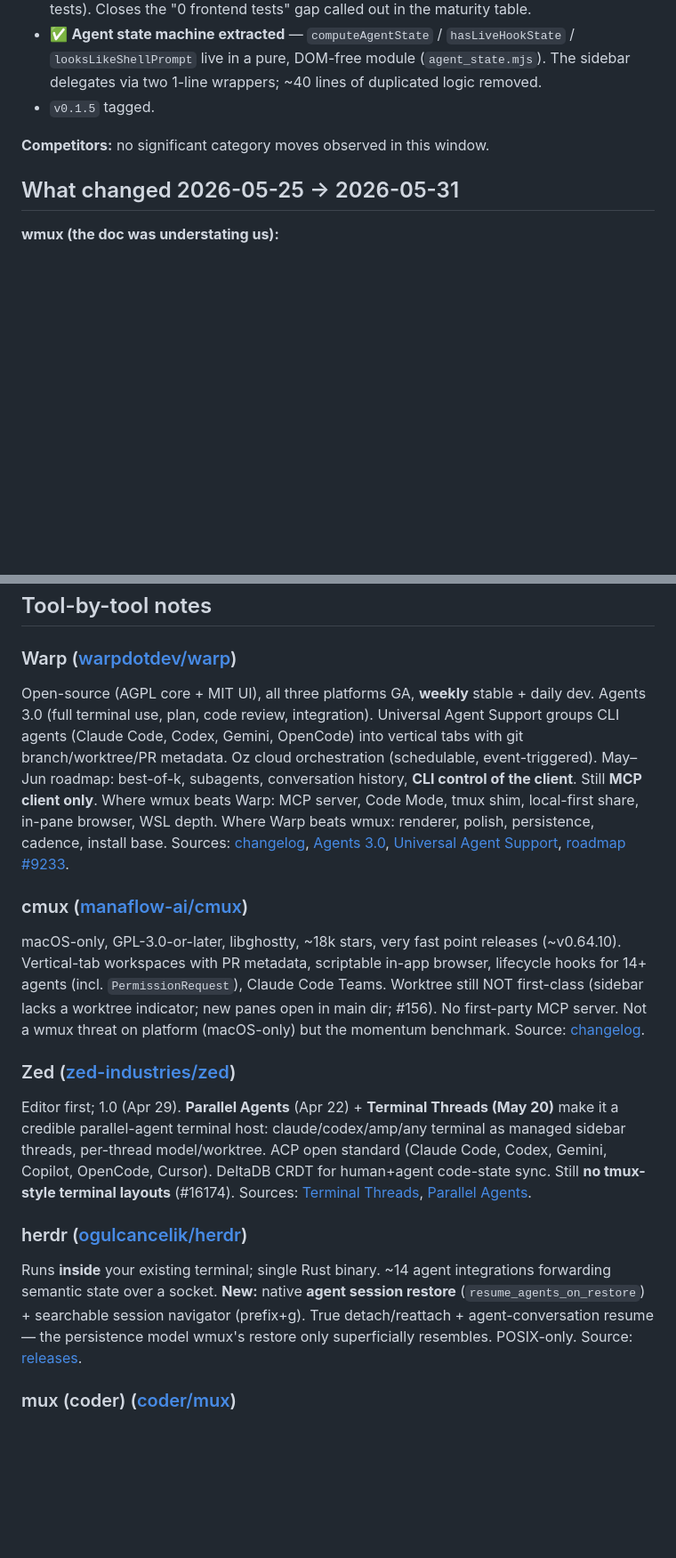
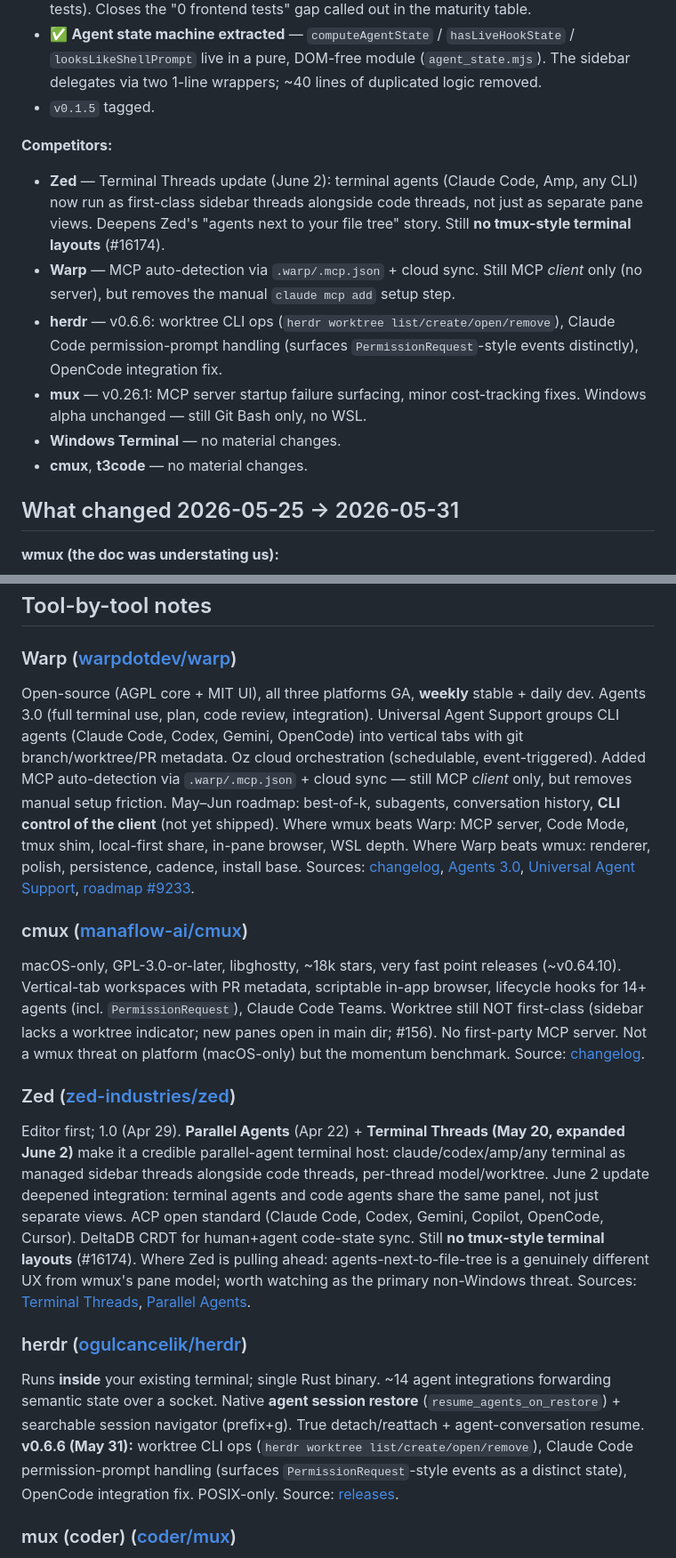
Before and after one commit to dcieslak19973/wmux, a Markdown page: docs/competitive-landscape.md, 2 parts joined by grey strips. Shown at 89% size. Drawn GitHub-style; blank space fills up the shorter version.

Commit message:
docs(landscape): refresh to 2026-06-02 — Zed threads, Warp MCP auto-detect, herdr v0.6.6
What changed 2026-05-31 → 2026-06-02:
- Zed: Terminal Threads expanded June 2 — terminal + code agents share one panel
- Warp: MCP auto-detection via .warp/.mcp.json (still client-only, not server)
- herdr v0.6.6: worktree CLI ops, Claude Code permission-prompt surfacing
- mux v0.26.1: minor; Windows alpha still no WSL
- Windows Terminal, cmux, t3code: no material changes

Updated matrix (Warp MCP row, herdr hooks row) and per-tool notes.

Co-Authored-By: Claude Sonnet 4.6 <noreply@anthropic.com>

```diff
--- a/docs/competitive-landscape.md
+++ b/docs/competitive-landscape.md
@@ -73,7 +73,14 @@ Legend: ✅ shipped first-party · ⚠️ partial / new / opinionated punt ·
 - ✅ **Agent state machine extracted** — `computeAgentState` / `hasLiveHookState` / `looksLikeShellPrompt` live in a pure, DOM-free module (`agent_state.mjs`). The sidebar delegates via two 1-line wrappers; ~40 lines of duplicated logic removed.
 - `v0.1.5` tagged.
 
-**Competitors:** no significant category moves observed in this window.
+**Competitors:**
+
+- **Zed** — Terminal Threads update (June 2): terminal agents (Claude Code, Amp, any CLI) now run as first-class sidebar threads alongside code threads, not just as separate pane views. Deepens Zed's "agents next to your file tree" story. Still **no tmux-style terminal layouts** (#16174).
+- **Warp** — MCP auto-detection via `.warp/.mcp.json` + cloud sync. Still MCP *client* only (no server), but removes the manual `claude mcp add` setup step.
+- **herdr** — v0.6.6: worktree CLI ops (`herdr worktree list/create/open/remove`), Claude Code permission-prompt handling (surfaces `PermissionRequest`-style events distinctly), OpenCode integration fix.
+- **mux** — v0.26.1: MCP server startup failure surfacing, minor cost-tracking fixes. Windows alpha unchanged — still Git Bash only, no WSL.
+- **Windows Terminal** — no material changes.
+- **cmux**, **t3code** — no material changes.
 
 ## What changed 2026-05-25 → 2026-05-31
 
@@ -132,16 +139,16 @@ Solo maintainer, v0.1.x, **82 frontend tests** (closed the 0-test gap — agent
 ## Tool-by-tool notes
 
 ### Warp ([warpdotdev/warp](https://github.com/warpdotdev/warp))
-Open-source (AGPL core + MIT UI), all three platforms GA, **weekly** stable + daily dev. Agents 3.0 (full terminal use, plan, code review, integration). Universal Agent Support groups CLI agents (Claude Code, Codex, Gemini, OpenCode) into vertical tabs with git branch/worktree/PR metadata. Oz cloud orchestration (schedulable, event-triggered). May–Jun roadmap: best-of-k, subagents, conversation history, **CLI control of the client**. Still **MCP client only**. Where wmux beats Warp: MCP server, Code Mode, tmux shim, local-first share, in-pane browser, WSL depth. Where Warp beats wmux: renderer, polish, persistence, cadence, install base. Sources: [changelog](https://docs.warp.dev/changelog/2026/), [Agents 3.0](https://www.warp.dev/blog/agents-3-full-terminal-use-plan-code-review-integration), [Universal Agent Support](https://www.warp.dev/blog/universal-agent-support-level-up-coding-agent-warp), [roadmap #9233](https://github.com/warpdotdev/warp/issues/9233).
+Open-source (AGPL core + MIT UI), all three platforms GA, **weekly** stable + daily dev. Agents 3.0 (full terminal use, plan, code review, integration). Universal Agent Support groups CLI agents (Claude Code, Codex, Gemini, OpenCode) into vertical tabs with git branch/worktree/PR metadata. Oz cloud orchestration (schedulable, event-triggered). Added MCP auto-detection via `.warp/.mcp.json` + cloud sync — still MCP *client* only, but removes manual setup friction. May–Jun roadmap: best-of-k, subagents, conversation history, **CLI control of the client** (not yet shipped). Where wmux beats Warp: MCP server, Code Mode, tmux shim, local-first share, in-pane browser, WSL depth. Where Warp beats wmux: renderer, polish, persistence, cadence, install base. Sources: [changelog](https://docs.warp.dev/changelog/2026/), [Agents 3.0](https://www.warp.dev/blog/agents-3-full-terminal-use-plan-code-review-integration), [Universal Agent Support](https://www.warp.dev/blog/universal-agent-support-level-up-coding-agent-warp), [roadmap #9233](https://github.com/warpdotdev/warp/issues/9233).
 
 ### cmux ([manaflow-ai/cmux](https://github.com/manaflow-ai/cmux))
 macOS-only, GPL-3.0-or-later, libghostty, ~18k stars, very fast point releases (~v0.64.10). Vertical-tab workspaces with PR metadata, scriptable in-app browser, lifecycle hooks for 14+ agents (incl. `PermissionRequest`), Claude Code Teams. Worktree still NOT first-class (sidebar lacks a worktree indicator; new panes open in main dir; #156). No first-party MCP server. Not a wmux threat on platform (macOS-only) but the momentum benchmark. Source: [changelog](https://manaflow-ai-cmux.mintlify.app/resources/changelog).
 
 ### Zed ([zed-industries/zed](https://github.com/zed-industries/zed))
-Editor first; 1.0 (Apr 29). **Parallel Agents** (Apr 22) + **Terminal Threads (May 20)** make it a credible parallel-agent terminal host: claude/codex/amp/any terminal as managed sidebar threads, per-thread model/worktree. ACP open standard (Claude Code, Codex, Gemini, Copilot, OpenCode, Cursor). DeltaDB CRDT for human+agent code-state sync. Still **no tmux-style terminal layouts** (#16174). Sources: [Terminal Threads](https://zed.dev/blog/terminal-threads), [Parallel Agents](https://zed.dev/blog/parallel-agents).
+Editor first; 1.0 (Apr 29). **Parallel Agents** (Apr 22) + **Terminal Threads (May 20, expanded June 2)** make it a credible parallel-agent terminal host: claude/codex/amp/any terminal as managed sidebar threads alongside code threads, per-thread model/worktree. June 2 update deepened integration: terminal agents and code agents share the same panel, not just separate views. ACP open standard (Claude Code, Codex, Gemini, Copilot, OpenCode, Cursor). DeltaDB CRDT for human+agent code-state sync. Still **no tmux-style terminal layouts** (#16174). Where Zed is pulling ahead: agents-next-to-file-tree is a genuinely different UX from wmux's pane model; worth watching as the primary non-Windows threat. Sources: [Terminal Threads](https://zed.dev/blog/terminal-threads), [Parallel Agents](https://zed.dev/blog/parallel-agents).
 
 ### herdr ([ogulcancelik/herdr](https://github.com/ogulcancelik/herdr))
-Runs **inside** your existing terminal; single Rust binary. ~14 agent integrations forwarding semantic state over a socket. **New:** native **agent session restore** (`resume_agents_on_restore`) + searchable session navigator (prefix+g). True detach/reattach + agent-conversation resume — the persistence model wmux's restore only superficially resembles. POSIX-only. Source: [releases](https://github.com/ogulcancelik/herdr/releases).
+Runs **inside** your existing terminal; single Rust binary. ~14 agent integrations forwarding semantic state over a socket. Native **agent session restore** (`resume_agents_on_restore`) + searchable session navigator (prefix+g). True detach/reattach + agent-conversation resume. **v0.6.6 (May 31):** worktree CLI ops (`herdr worktree list/create/open/remove`), Claude Code permission-prompt handling (surfaces `PermissionRequest`-style events as a distinct state), OpenCode integration fix. POSIX-only. Source: [releases](https://github.com/ogulcancelik/herdr/releases).
 
 ### mux (coder) ([coder/mux](https://github.com/coder/mux))
 By Coder. **Now Windows-alpha** (Git Bash required, **no WSL**) in addition to macOS/Linux. Three runtime modes (local/worktree/ssh); central **git-divergence dashboard** across workspaces; Plan/Exec/Review tri-mode; multi-model (Sonnet-4/Grok/GPT-5/Opus-4/Ollama). Strongest disciplined parallel-agent workflow. Sources: [repo](https://github.com/coder/mux), [install](https://mux.coder.com/install).
```
Also changed, not shown: other parts of docs/competitive-landscape.md (+2 -2 lines).
